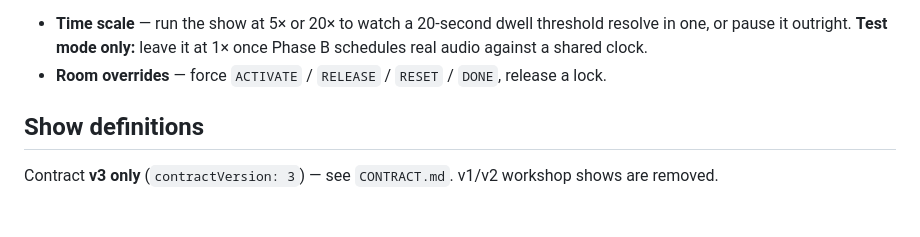
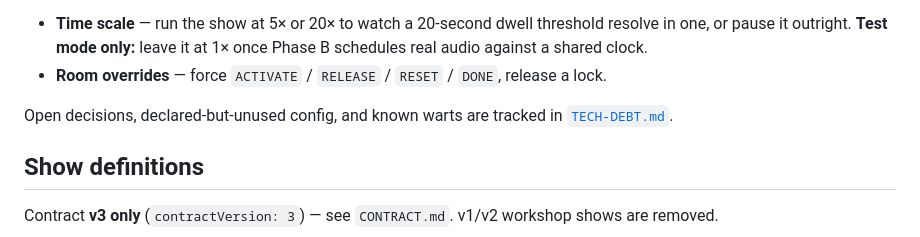
Before and after one commit to doubletakelabs/dim_machine, a Markdown page: README.md, the part around the change. GitHub-like rendering; blank space fills up the shorter version.

```diff
--- a/README.md
+++ b/README.md
@@ -97,6 +97,9 @@ it. If you do want the demo itself snappier, `location.entryConfirmMs` in
   resolve in one, or pause it outright. **Test mode only:** leave it at 1× once
   Phase B schedules real audio against a shared clock.
 - **Room overrides** — force `ACTIVATE` / `RELEASE` / `RESET` / `DONE`, release a lock.
+
+Open decisions, declared-but-unused config, and known warts are tracked in
+[`TECH-DEBT.md`](TECH-DEBT.md).
 
 ## Show definitions
 
```
Also changed, not shown: TECH-DEBT.md (added, +97 -0 lines).
